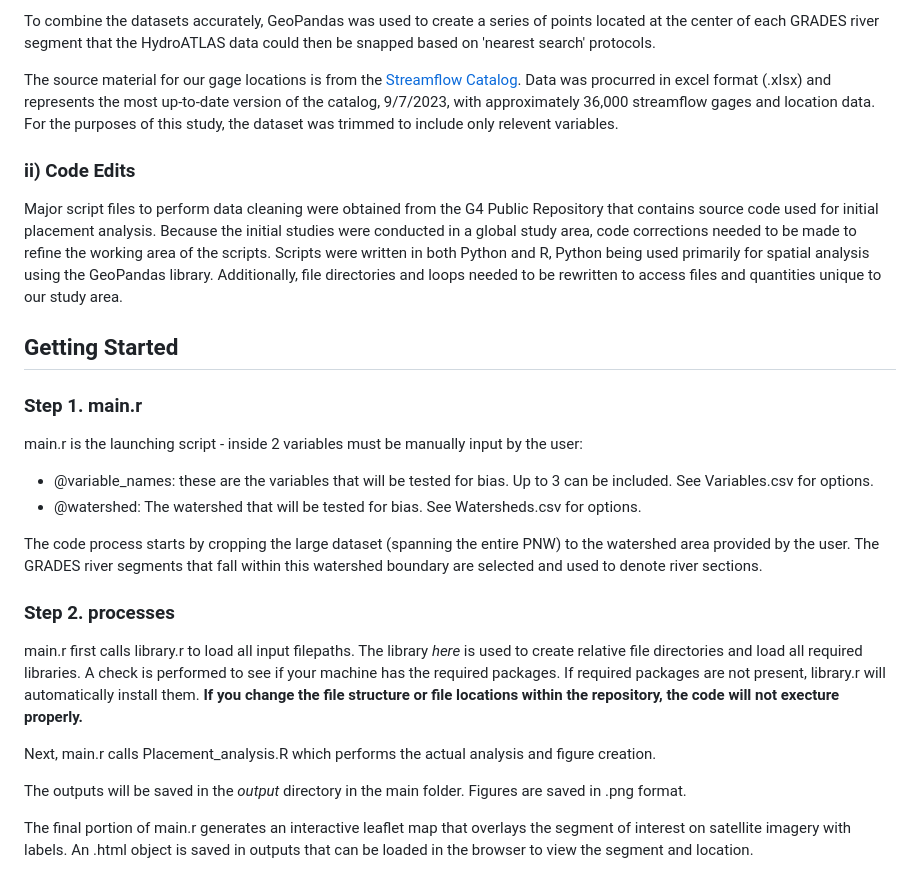
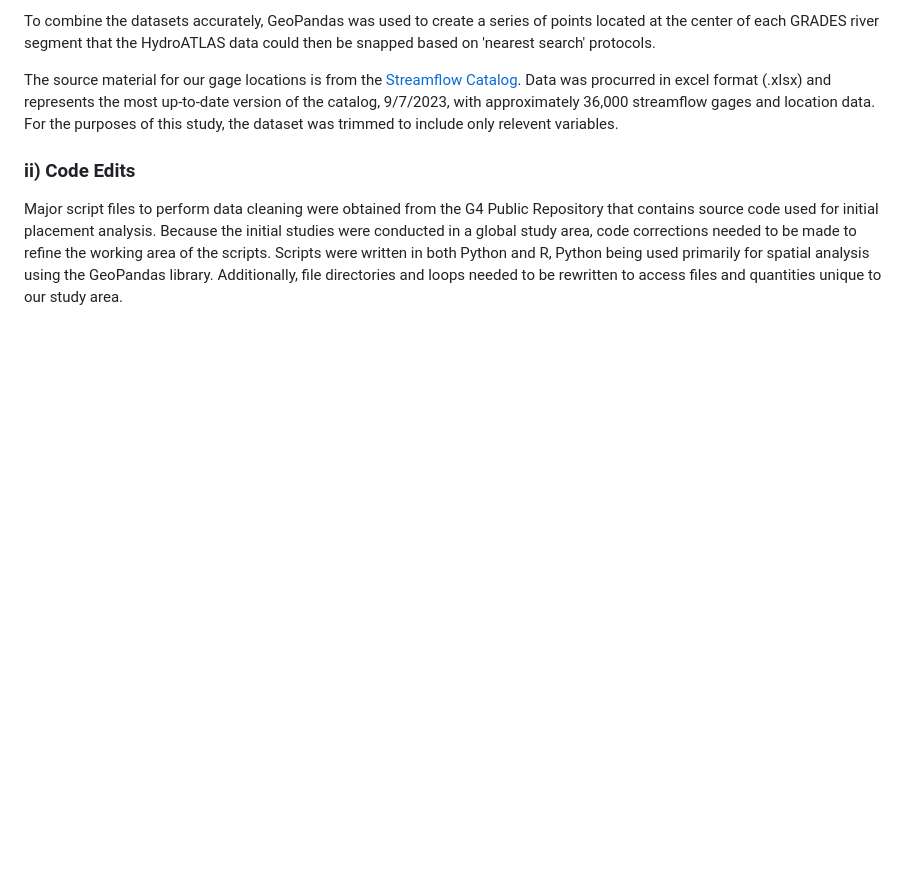
Before and after one commit to AppliedHydro/Gage-Bias-, a Markdown page: README.md, the part around one of its changes. GitHub-like rendering; blank space fills up the shorter version.

```diff
--- a/README.md
+++ b/README.md
@@ -33,23 +62,3 @@ The source material for our gage locations is from the [Streamflow Catalog](http
 
 ### ii) Code Edits
 Major script files to perform data cleaning were obtained from the G4 Public Repository that contains source code used for initial placement analysis. Because the initial studies were conducted in a global study area, code corrections needed to be made to refine the working area of the scripts. Scripts were written in both Python and R, Python being used primarily for spatial analysis using the GeoPandas library. Additionally, file directories and loops needed to be rewritten to access files and quantities unique to our study area.
-
-## Getting Started
-
-
-### Step 1. main.r
-main.r is the launching script - inside 2 variables must be manually input by the user:
-
-* @variable_names: these are the variables that will be tested for bias. Up to 3 can be included. See Variables.csv for options.
-* @watershed: The watershed that will be tested for bias. See Watersheds.csv for options.
-
-The code process starts by cropping the large dataset (spanning the entire PNW) to the watershed area provided by the user. The GRADES river segments that fall within this watershed boundary are selected and used to denote river sections.
-
-### Step 2. processes
-main.r first calls library.r to load all input filepaths. The library *here* is used to create relative file directories and load all required libraries. A check is performed to see if your machine has the required packages. If required packages are not present, library.r will automatically install them. **If you change the file structure or file locations within the repository, the code will not execture properly.**
-
-Next, main.r calls Placement_analysis.R which performs the actual analysis and figure creation.
-
-The outputs will be saved in the *output* directory in the main folder. Figures are saved in .png format.
-
-The final portion of main.r generates an interactive leaflet map that overlays the segment of interest on satellite imagery with labels. An .html object is saved in outputs that can be loaded in the browser to view the segment and location.
```
Also changed, not shown: other parts of README.md (+29 -0 lines).
